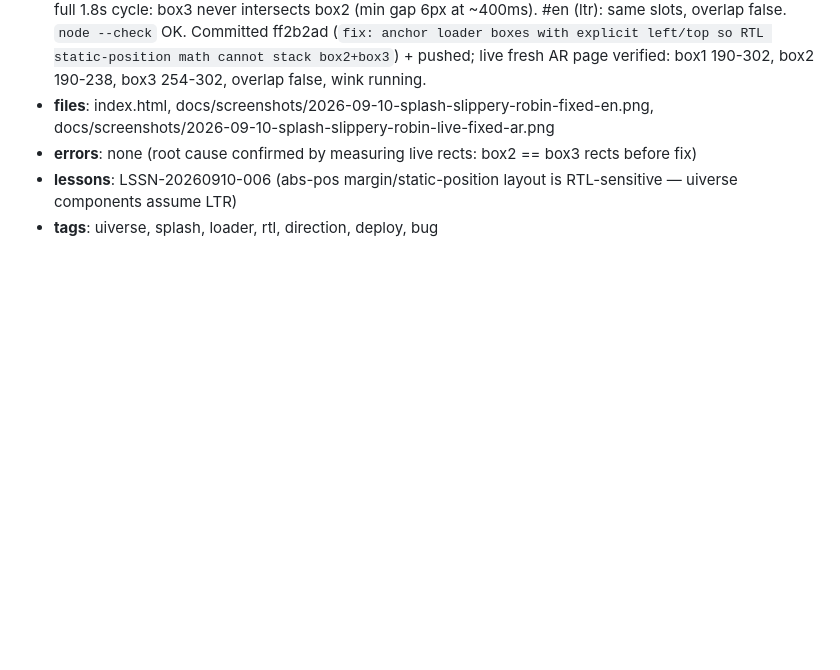
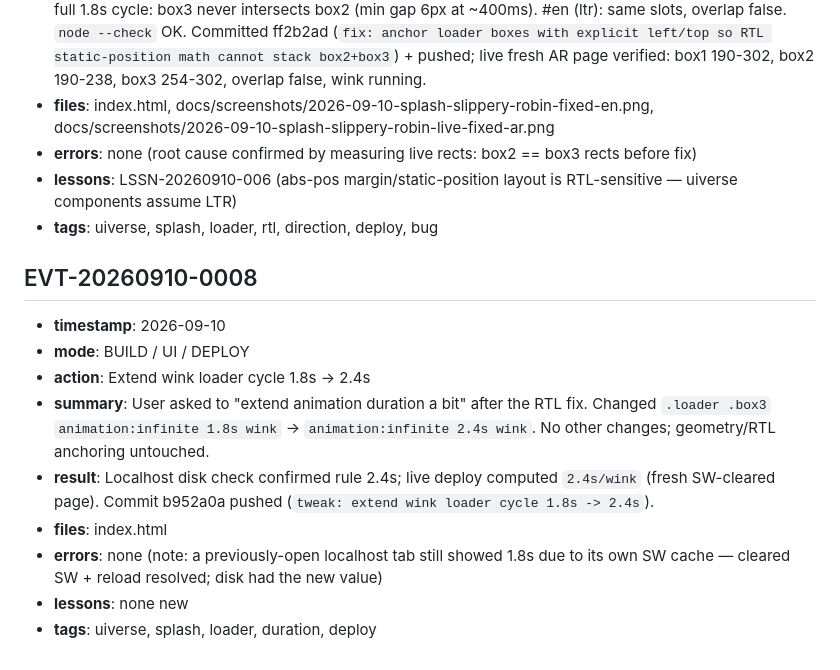
Before and after one commit to amworx/qr-menu, a Markdown page: memory/events.md, the part around the change. Rendered like a GitHub page; blank space fills up the shorter version.

Commit message:
docs: log EVT-20260910-0008 (wink cycle 1.8s -> 2.4s)

```diff
--- a/memory/events.md
+++ b/memory/events.md
@@ -664,3 +664,15 @@
 - **errors**: none (root cause confirmed by measuring live rects: box2 == box3 rects before fix)
 - **lessons**: LSSN-20260910-006 (abs-pos margin/static-position layout is RTL-sensitive — uiverse components assume LTR)
 - **tags**: uiverse, splash, loader, rtl, direction, deploy, bug
+
+## EVT-20260910-0008
+
+- **timestamp**: 2026-09-10
+- **mode**: BUILD / UI / DEPLOY
+- **action**: Extend wink loader cycle 1.8s -> 2.4s
+- **summary**: User asked to "extend animation duration a bit" after the RTL fix. Changed `.loader .box3` `animation:infinite 1.8s wink` → `animation:infinite 2.4s wink`. No other changes; geometry/RTL anchoring untouched.
+- **result**: Localhost disk check confirmed rule 2.4s; live deploy computed `2.4s/wink` (fresh SW-cleared page). Commit b952a0a pushed (`tweak: extend wink loader cycle 1.8s -> 2.4s`).
+- **files**: index.html
+- **errors**: none (note: a previously-open localhost tab still showed 1.8s due to its own SW cache — cleared SW + reload resolved; disk had the new value)
+- **lessons**: none new
+- **tags**: uiverse, splash, loader, duration, deploy
```
